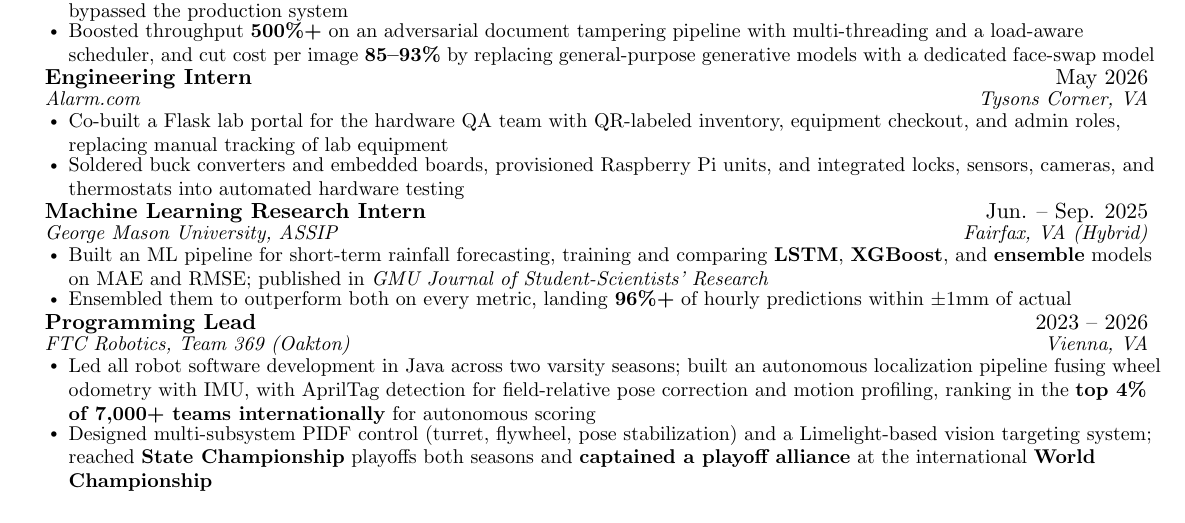
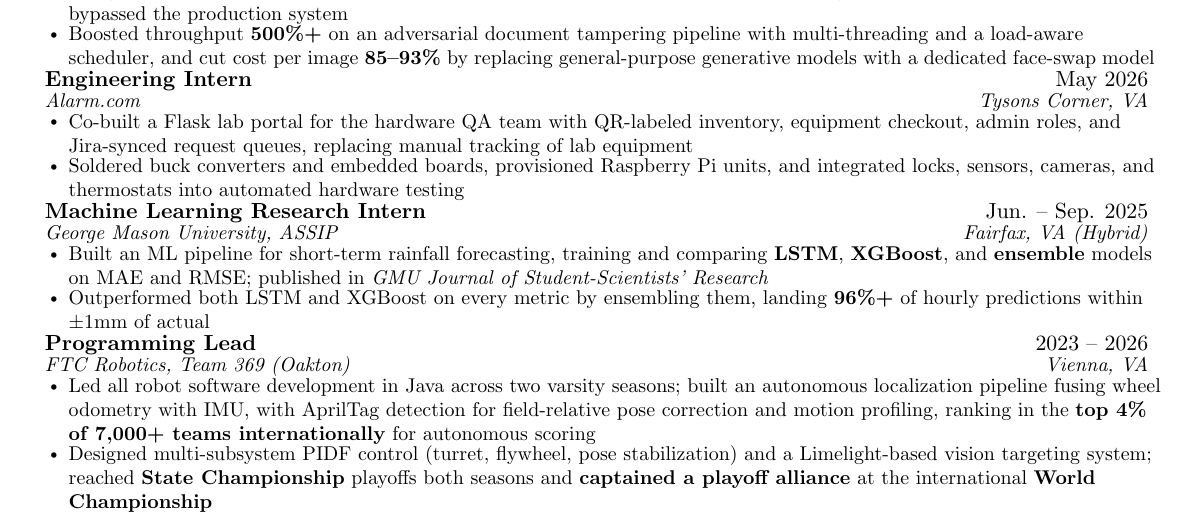
Before and after one commit to malekTheCoder/malekthecoder.github.io, a LaTeX CV (_src/resume/resume.tex, which reads _src/resume/body.tex): part of the page, cut so that both start at the same text. Compiled offline with pdfLaTeX.

Commit message:
resume update
Co-Authored-By: Claude Opus 5.5 <noreply@anthropic.com>

```diff
--- a/_src/resume/body.tex
+++ b/_src/resume/body.tex
@@ -15,7 +15,7 @@
       {Engineering Intern}{May 2026}
       {Alarm.com}{Tysons Corner, VA}
       \resumeItemListStart
-        \resumeItem{Co-built a Flask lab portal for the hardware QA team with QR-labeled inventory, equipment checkout, and admin roles, replacing manual tracking of lab equipment}
+        \resumeItem{Co-built a Flask lab portal for the hardware QA team with QR-labeled inventory, equipment checkout, admin roles, and Jira-synced request queues, replacing manual tracking of lab equipment}
         \resumeItem{Soldered buck converters and embedded boards, provisioned Raspberry Pi units, and integrated locks, sensors, cameras, and thermostats into automated hardware testing}
       \resumeItemListEnd
 
@@ -24,7 +24,7 @@
       {George Mason University, ASSIP}{Fairfax, VA (Hybrid)}
       \resumeItemListStart
         \resumeItem{Built an ML pipeline for short-term rainfall forecasting, training and comparing \textbf{LSTM}, \textbf{XGBoost}, and \textbf{ensemble} models on MAE and RMSE; published in \textit{GMU Journal of Student-Scientists' Research}}
-        \resumeItem{Ensembled them to outperform both on every metric, landing \textbf{96\%+} of hourly predictions within $\pm$1mm of actual}
+        \resumeItem{Outperformed both LSTM and XGBoost on every metric by ensembling them, landing \textbf{96\%+} of hourly predictions within $\pm$1mm of actual}
       \resumeItemListEnd
 
     \resumeSubheading
```
Also changed, not shown: assets/Malek_Swilam_Resume.pdf, assets/resume/page-1.svg, 2 other files.
